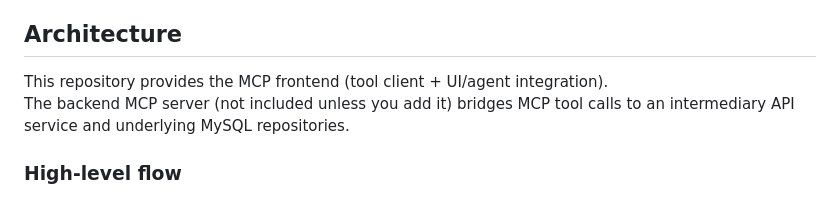
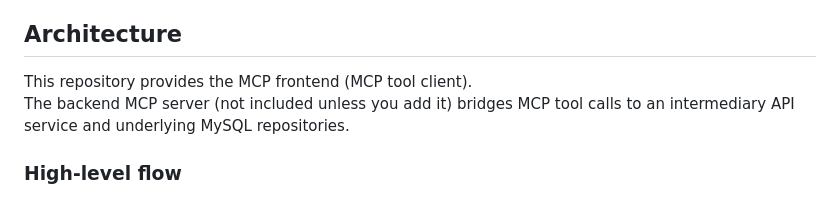
Before and after one commit to helixDATA996/Plant-Gene-Copilot-MCP-server, a Markdown page: README.md, the part around the change. GitHub-like rendering.

```diff
--- a/README.md
+++ b/README.md
@@ -15,7 +15,7 @@ It connects to a backend MCP server that provides unified function-style tools f
 
 ## Architecture
 
-This repository provides the MCP frontend (tool client + UI/agent integration).
+This repository provides the MCP frontend (MCP tool client).
 The backend MCP server (not included unless you add it) bridges MCP tool calls to an intermediary API service and underlying MySQL repositories.
 
 ### High-level flow
```
